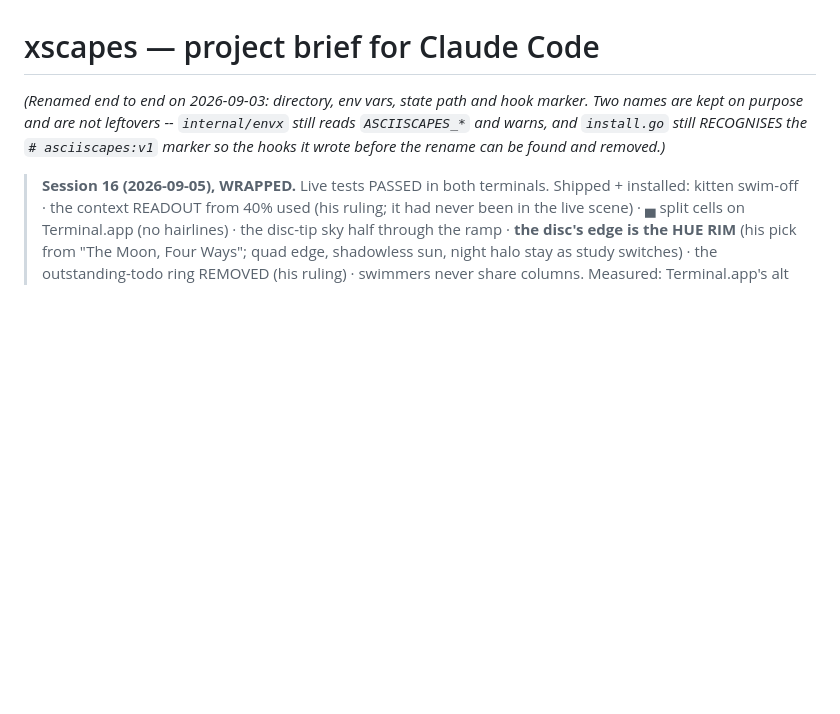
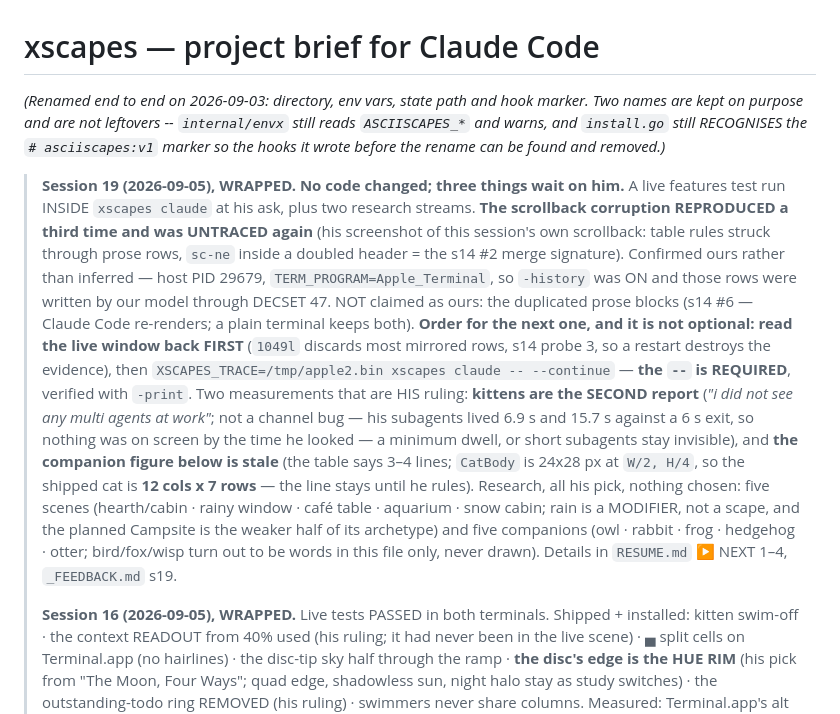
Before and after one commit to donlucasx/xscapes, a Markdown page: CLAUDE.md, the part around the change. Rendered like a GitHub page; blank space fills up the shorter version.

Commit message:
Session 19 in the banner: the corruption's third pass, and two figures that need his ruling
The banner is the engineering session's to keep, per RESUME's ownership note.
The locked table's "3-4 lines" is left alone on purpose: the shipped cat measures
12x7, but which figure is right is his ruling, not ours.

Co-Authored-By: Claude Opus 5 (1M context) <noreply@anthropic.com>
Claude-Session: https://claude.ai/code/session_01PRfMfxBemNSU1mGqrssHwD

```diff
--- a/CLAUDE.md
+++ b/CLAUDE.md
@@ -2,6 +2,26 @@
 
 *(Renamed end to end on 2026-09-03: directory, env vars, state path and hook marker. Two names are kept on purpose and are not leftovers -- `internal/envx` still reads `ASCIISCAPES_*` and warns, and `install.go` still RECOGNISES the `# asciiscapes:v1` marker so the hooks it wrote before the rename can be found and removed.)*
 
+> **Session 19 (2026-09-05), WRAPPED. No code changed; three things wait on him.** A live features
+> test run INSIDE `xscapes claude` at his ask, plus two research streams. **The scrollback corruption
+> REPRODUCED a third time and was UNTRACED again** (his screenshot of this session's own scrollback:
+> table rules struck through prose rows, `sc-ne` inside a doubled header = the s14 #2 merge signature).
+> Confirmed ours rather than inferred — host PID 29679, `TERM_PROGRAM=Apple_Terminal`, so `-history`
+> was ON and those rows were written by our model through DECSET 47. NOT claimed as ours: the
+> duplicated prose blocks (s14 #6 — Claude Code re-renders; a plain terminal keeps both). **Order for
+> the next one, and it is not optional: read the live window back FIRST** (`1049l` discards most
+> mirrored rows, s14 probe 3, so a restart destroys the evidence), then
+> `XSCAPES_TRACE=/tmp/apple2.bin xscapes claude -- --continue` — **the `--` is REQUIRED**, verified
+> with `-print`. Two measurements that are HIS ruling: **kittens are the SECOND report** (*"i did not
+> see any multi agents at work"*; not a channel bug — his subagents lived 6.9 s and 15.7 s against a
+> 6 s exit, so nothing was on screen by the time he looked — a minimum dwell, or short subagents stay
+> invisible), and **the companion figure below is stale** (the table says 3–4 lines; `CatBody` is
+> 24x28 px at `W/2, H/4`, so the shipped cat is **12 cols x 7 rows** — the line stays until he rules).
+> Research, all his pick, nothing chosen: five scenes (hearth/cabin · rainy window · café table ·
+> aquarium · snow cabin; rain is a MODIFIER, not a scape, and the planned Campsite is the weaker half
+> of its archetype) and five companions (owl · rabbit · frog · hedgehog · otter; bird/fox/wisp turn
+> out to be words in this file only, never drawn). Details in `RESUME.md` ▶ NEXT 1–4, `_FEEDBACK.md` s19.
+>
 > **Session 16 (2026-09-05), WRAPPED.** Live tests PASSED in both terminals. Shipped + installed:
 > kitten swim-off · the context READOUT from 40% used (his ruling; it had never been in the live
 > scene) · ▄ split cells on Terminal.app (no hairlines) · the disc-tip sky half through the ramp ·
```
